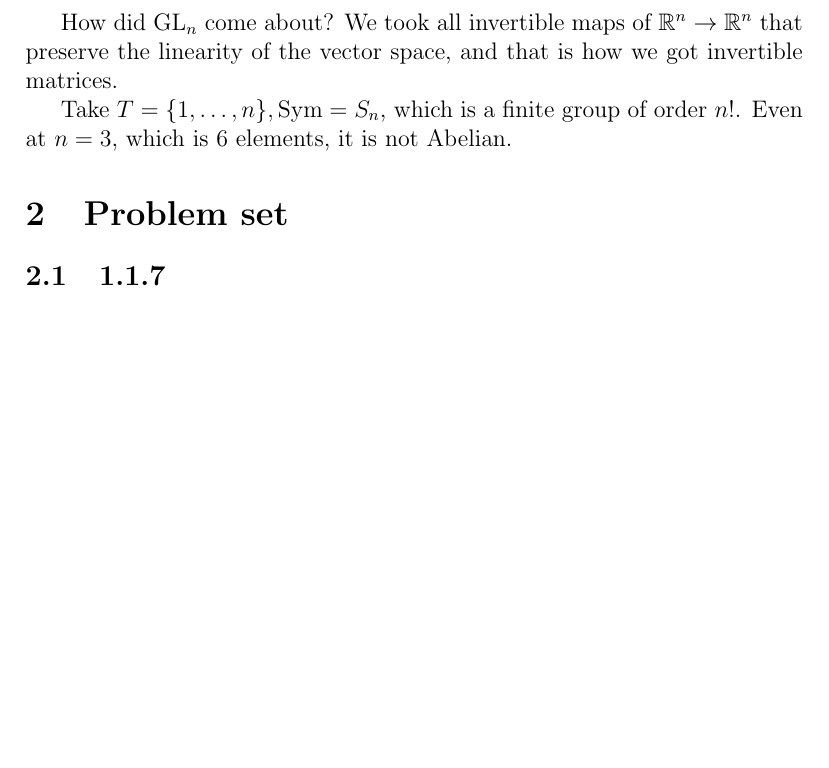
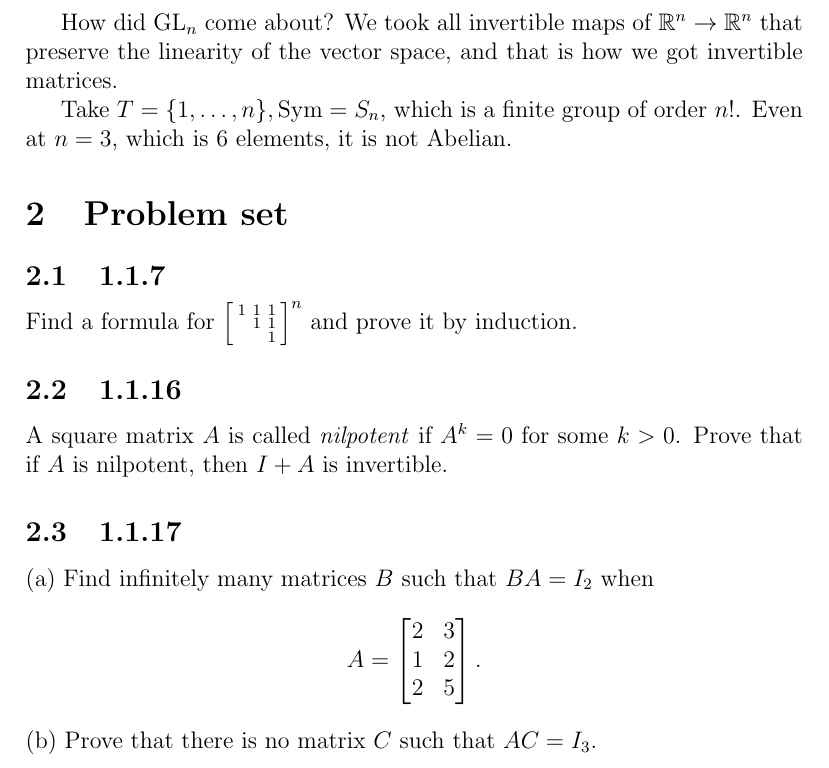
Before and after one commit to pechersky/e222, a LaTeX document (src/lecture01.tex): part of page 5 of 5, cut so that both start at the same text, the shorter picture padded with empty space. Compiled offline with pdfLaTeX.

Commit message:
tex problem statements

```diff
--- a/src/lecture01.tex
+++ b/src/lecture01.tex
@@ -240,12 +240,27 @@ All groups arise on conditions of this invertible bijection.
 How did \(\GL_n\) come about? We took all invertible maps of \(\RR^n\rightarrow\RR^n\) that
 preserve the linearity of the vector space, and that is how we got invertible matrices.
 
-Take \(T=\{1,\ldots,n\},\text{Sym}=S_n\), which is a finite group of order \(n!\).
+Take \(T=\{1,\ldots,n\},\text{Sym}=S_n\), which is a finite group of order \(n\)!.
 Even at \(n=3\), which is 6 elements, it is not Abelian.
 
 \section{Problem set}
 \subsection{1.1.7}
+
+Find a formula for \({\left[\begin{smallmatrix}
+    1 & 1 & 1\\
+      & 1 & 1\\
+      &   & 1
+\end{smallmatrix}\right]}^{n}\) and prove it by induction.
 \subsection{1.1.16}
+A square matrix \(A\) is called \emph{nilpotent} if \(A^k = 0\) for some \(k > 0\).
+Prove that if \(A\) is nilpotent, then \(I + A\) is invertible.
 \subsection{1.1.17}
+(a) Find infinitely many matrices \(B\) such that \(BA = I_2\) when
+\[A = \begin{bmatrix}
+    2 & 3\\
+    1 & 2\\
+    2 & 5
+\end{bmatrix}.\]
+(b) Prove that there is no matrix \(C\) such that \(AC = I_3\).
 
 \end{document}
```
